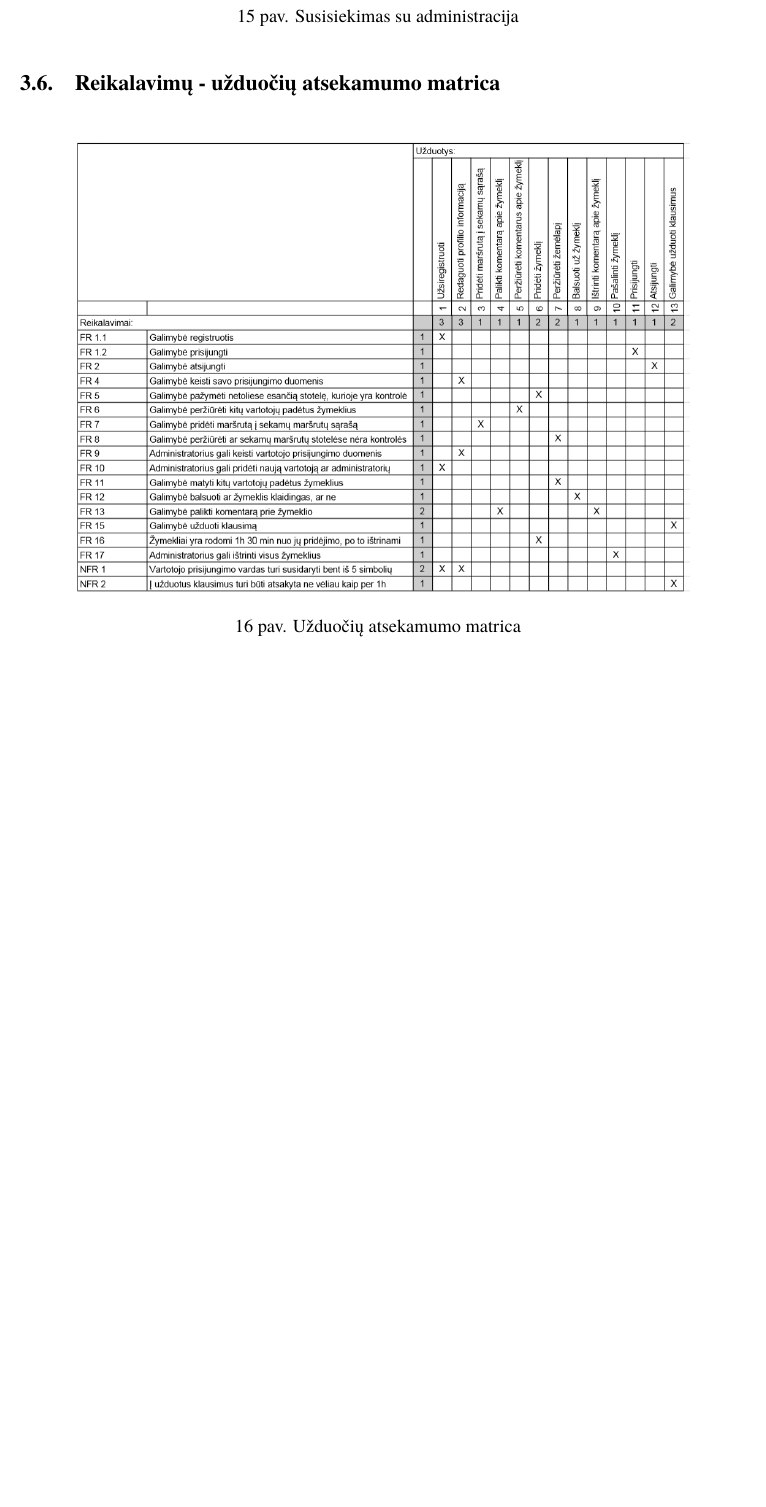
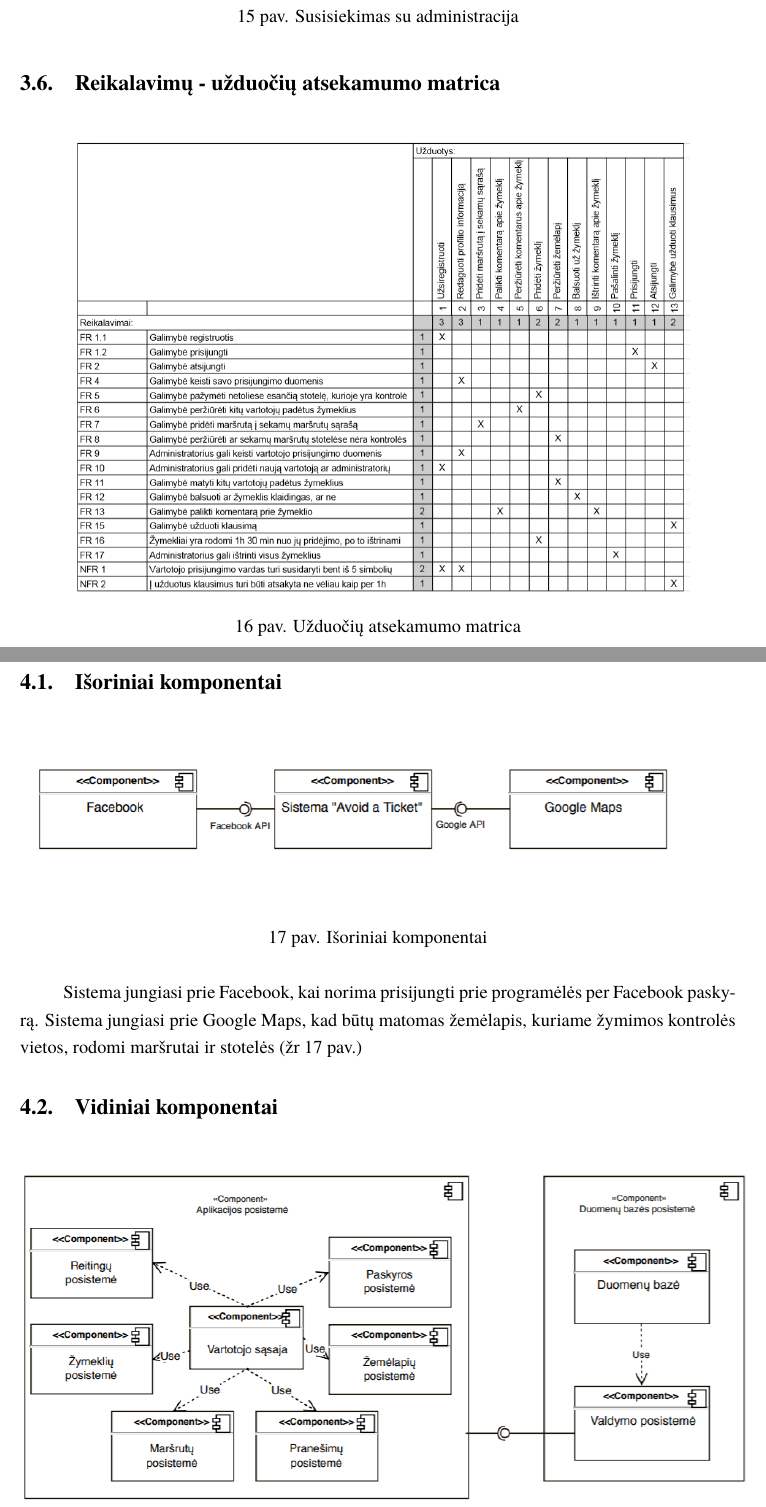
Before and after one commit to AidasVaiksnoras/AvoidATicketDocumentation, a LaTeX document (AvoidATicketII.tex): part of page 23 of 26 before the commit and two parts of pages 23 and 24 of 28 after it, the two joined at a grey line, cut so that both start at the same text, the shorter picture padded with empty space. Compiled offline with XeLaTeX; a missing font is replaced by an installed copy or a similar font.

Commit message:
Techninė architektūra

```diff
--- a/AvoidATicketII.tex
+++ b/AvoidATicketII.tex
@@ -490,3 +490,19 @@ NFR\rownumber & Vartotojas gali padėti ne daugiau 10 žymeklių per dieną. & B
 				\caption{Užduočių atsekamumo matrica}
 				\label{img:matrix}
 			\end{figure}
+
+\section{Poreikiai}
+\subsection{Išoriniai komponentai}
+
+\begin{figure}[H]
+	\centering
+	\includegraphics[scale=0.7]{img/Isoriniai_komponentai}
+	\caption{Išoriniai komponentai}
+	\label{img:matrix}
+\end{figure}
+
+Sistema jungiasi prie Facebook, kai norima prisijungti prie programėlės per Facebook paskyrą.
+Sistema jungiasi prie Google Maps, kad būtų matomas žemėlapis, kuriame žymimos kontrolės vietos, rodomi maršrutai ir stotelės (žr 17 pav.)
+
+
+\subsection{Vidiniai komponentai}
```
Also changed, not shown: AvoidATicketII.pdf, img/Isoriniai_komponentai.png (added), img/Komponentu_issidestymas.png (added), img/Vidiniai_komponentai.png (added), AvoidATicketII.tex (28 more changed lines).
